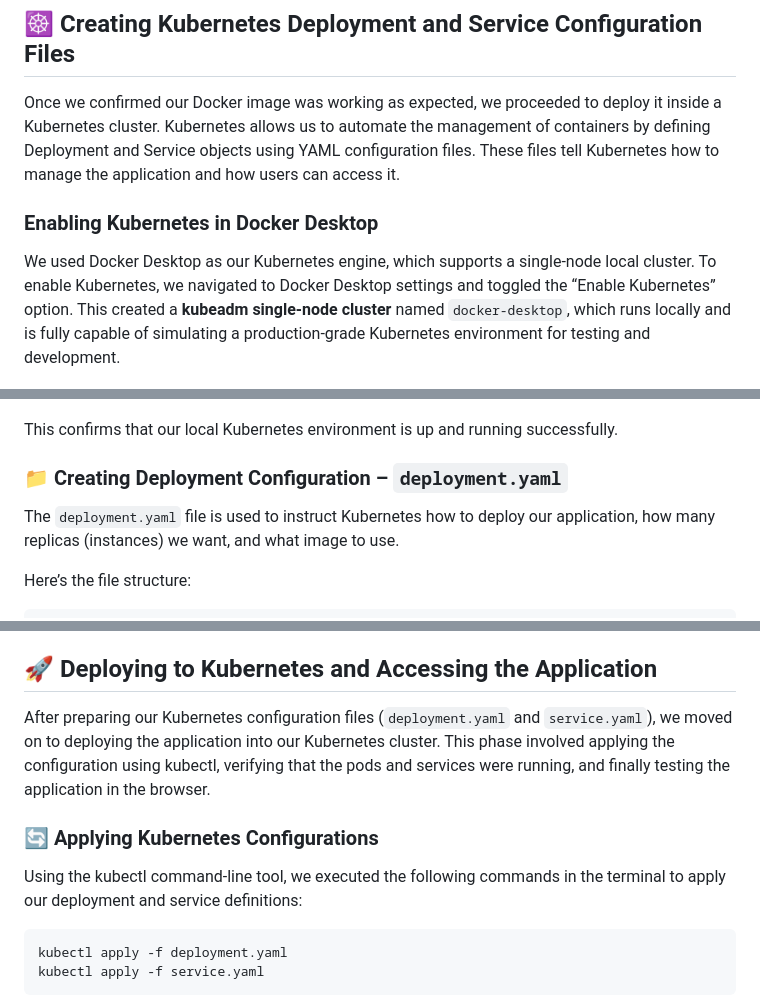
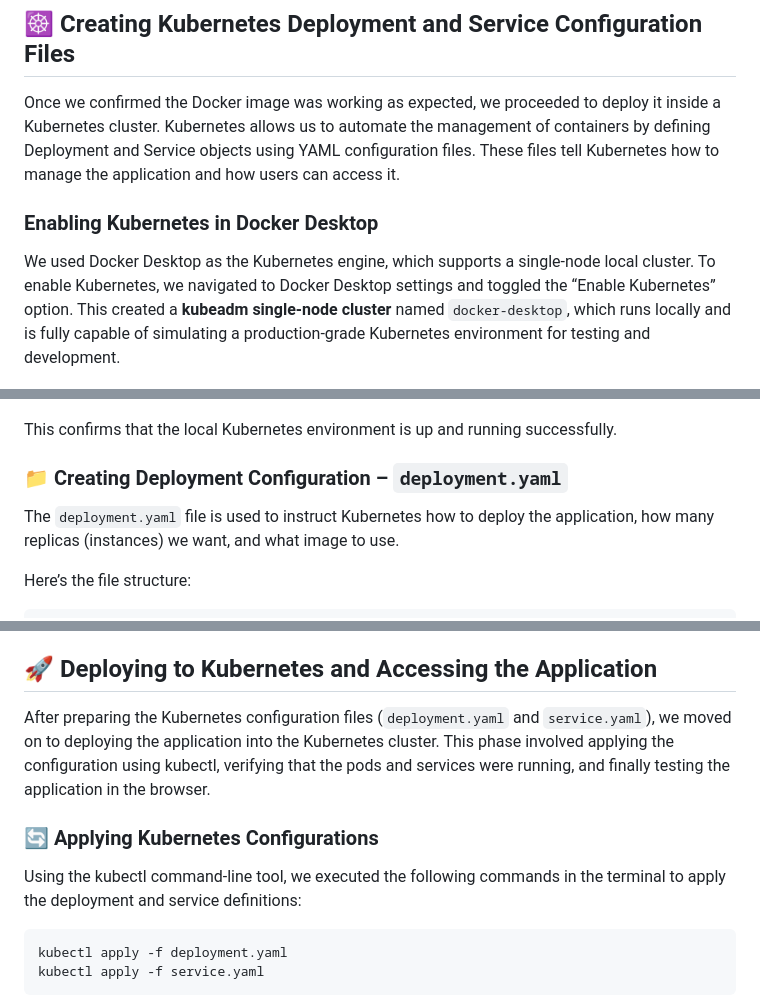
Before and after one commit to 222093271/sit323-sit737-2025-prac6p, a Markdown page: README.md, 3 parts joined by grey strips. GitHub-like rendering.

````diff
--- a/README.md
+++ b/README.md
@@ -143,19 +143,19 @@ This step is crucial because if the image doesn't work locally, it will most cer
 
 ## ☸️ Creating Kubernetes Deployment and Service Configuration Files
 
-Once we confirmed our Docker image was working as expected, we proceeded to deploy it inside a Kubernetes cluster. Kubernetes allows us to automate the management of containers by defining Deployment and Service objects using YAML configuration files. These files tell Kubernetes how to manage the application and how users can access it.
+Once we confirmed the Docker image was working as expected, we proceeded to deploy it inside a Kubernetes cluster. Kubernetes allows us to automate the management of containers by defining Deployment and Service objects using YAML configuration files. These files tell Kubernetes how to manage the application and how users can access it.
 
 ### Enabling Kubernetes in Docker Desktop
 
-We used Docker Desktop as our Kubernetes engine, which supports a single-node local cluster. To enable Kubernetes, we navigated to Docker Desktop settings and toggled the “Enable Kubernetes” option.
+We used Docker Desktop as the Kubernetes engine, which supports a single-node local cluster. To enable Kubernetes, we navigated to Docker Desktop settings and toggled the “Enable Kubernetes” option.
 This created a **kubeadm single-node cluster** named `docker-desktop`, which runs locally and is fully capable of simulating a production-grade Kubernetes environment for testing and development.
 
 ![Enabling Kubernetes in Docker Desktop](Screenshots/image5.png)
 
-This confirms that our local Kubernetes environment is up and running successfully.
+This confirms that the local Kubernetes environment is up and running successfully.
 
 ### 📁 Creating Deployment Configuration – `deployment.yaml`
-The `deployment.yaml` file is used to instruct Kubernetes how to deploy our application, how many replicas (instances) we want, and what image to use.
+The `deployment.yaml` file is used to instruct Kubernetes how to deploy the application, how many replicas (instances) we want, and what image to use.
 
 Here’s the file structure:
 
@@ -246,10 +246,10 @@ With these YAML files created and validated, we were now ready to apply them usi
 
 ## 🚀 Deploying to Kubernetes and Accessing the Application
 
-After preparing our Kubernetes configuration files (`deployment.yaml` and `service.yaml`), we moved on to deploying the application into our Kubernetes cluster. This phase involved applying the configuration using kubectl, verifying that the pods and services were running, and finally testing the application in the browser.
+After preparing the Kubernetes configuration files (`deployment.yaml` and `service.yaml`), we moved on to deploying the application into the Kubernetes cluster. This phase involved applying the configuration using kubectl, verifying that the pods and services were running, and finally testing the application in the browser.
 
 ### 🔄 Applying Kubernetes Configurations
-Using the kubectl command-line tool, we executed the following commands in the terminal to apply our deployment and service definitions:
+Using the kubectl command-line tool, we executed the following commands in the terminal to apply the deployment and service definitions:
 
 ```
 kubectl apply -f deployment.yaml
````
Also changed, not shown: other parts of README.md (+21 -21 lines).
